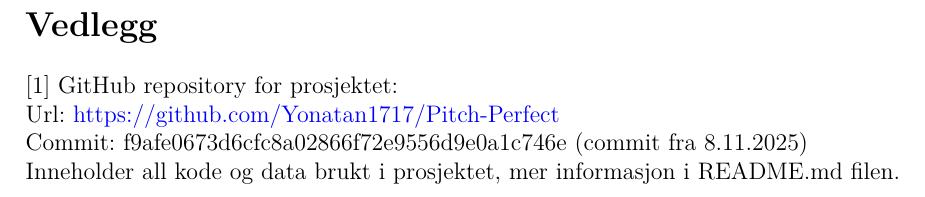
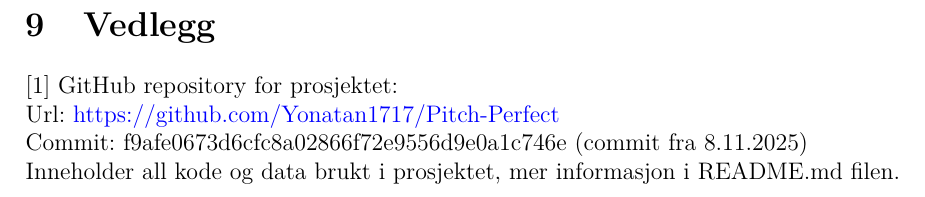
Before and after one commit to Yonatan1717/MM2-Pitch_Perfect, a LaTeX document (Rapport/main.tex, which reads Rapport/sections/vedlegg.tex): part of page 31 of 31, cut so that both start at the same text. Compiled offline with pdfLaTeX.

Commit message:
link fix

```diff
--- a/Rapport/sections/vedlegg.tex
+++ b/Rapport/sections/vedlegg.tex
@@ -1,5 +1,5 @@
-\section*{Vedlegg}\label{vedlegg}
-\addcontentsline{toc}{section}{Vedlegg}
+\section{Vedlegg}
+\hypertarget{vedlegg}
 [1] GitHub repository for prosjektet: \\
 \indent Url: \textcolor{blue}{https://github.com/Yonatan1717/Pitch-Perfect}\\
 \indent Commit: \textcolor{black}{f9afe0673d6cfc8a02866f72e9556d9e0a1c746e} (commit fra 8.11.2025)\\
```
